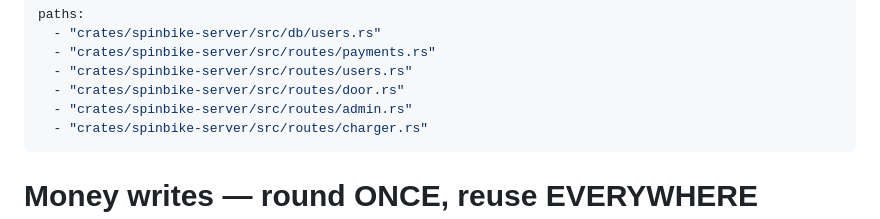
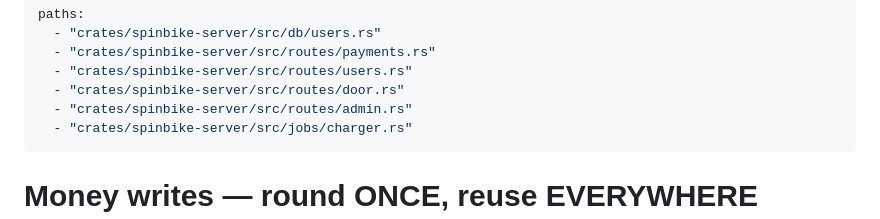
Before and after one commit to zbynekdrlik/spinbike, a Markdown page: .claude/rules/money-rounding.md, the part around the change. Rendered like a GitHub page.

Commit message:
fix(rules): correct money-rounding.md's charger.rs paths frontmatter (#343 review)
Review of #343 found the paths: frontmatter pointed at the nonexistent
routes/charger.rs instead of the real jobs/charger.rs — the rule never
auto-loaded when editing the actual file. Pre-existing mismatch, fixed
same-branch since this file is already being edited here.

```diff
--- a/.claude/rules/money-rounding.md
+++ b/.claude/rules/money-rounding.md
@@ -5,7 +5,7 @@ paths:
   - "crates/spinbike-server/src/routes/users.rs"
   - "crates/spinbike-server/src/routes/door.rs"
   - "crates/spinbike-server/src/routes/admin.rs"
-  - "crates/spinbike-server/src/routes/charger.rs"
+  - "crates/spinbike-server/src/jobs/charger.rs"
 ---
 
 # Money writes — round ONCE, reuse EVERYWHERE (#325/#326)
```
